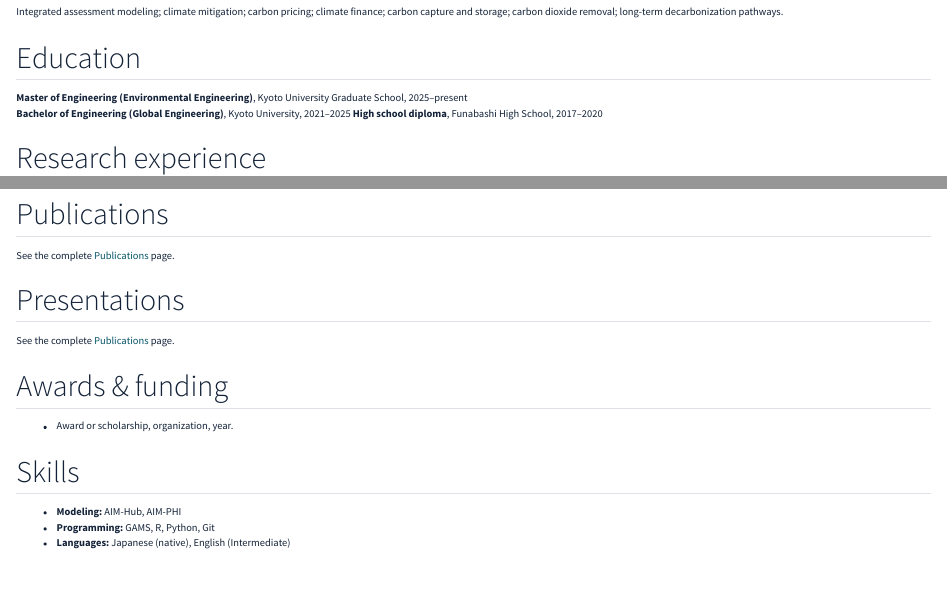
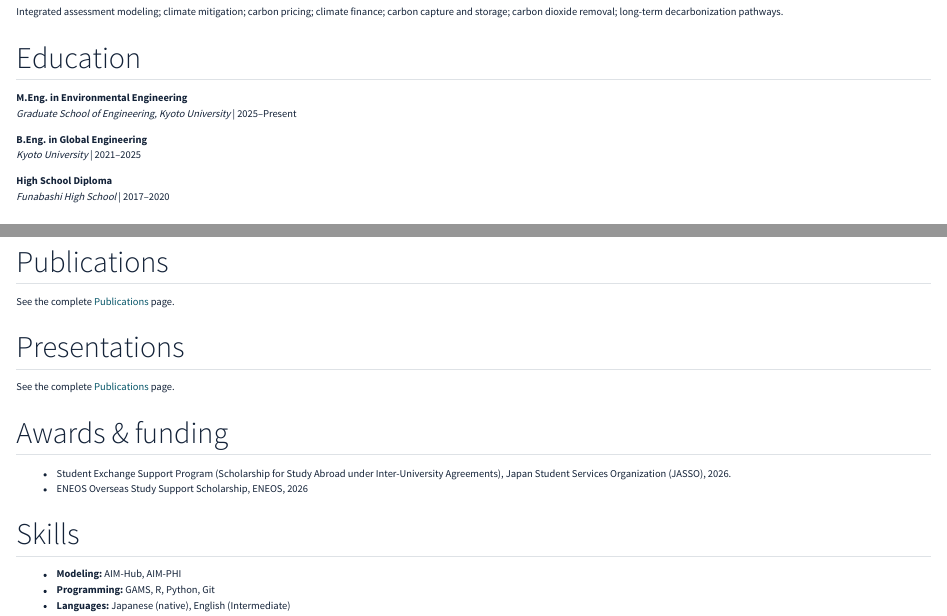
Before and after one commit to umeharayusuke/umeharayusuke.github.io, a Quarto document (cv.qmd): the page in a window 1100 px wide, from 140 px down, and a second part further down, joined at a grey line. Rendered offline with R 4.5, knitr and Pandoc in place of Quarto, with nearby package versions.

Commit message:
CV (Education and Scholarship)

```diff
--- a/cv.qmd
+++ b/cv.qmd
@@ -12,9 +12,14 @@
 
 ## Education
 
-**Master of Engineering (Environmental Engineering)**, Kyoto University Graduate School, 2025–present
-**Bachelor of Engineering (Global Engineering)**, Kyoto University, 2021–2025
-**High school diploma**, Funabashi High School, 2017–2020
+**M.Eng. in Environmental Engineering**
+*Graduate School of Engineering, Kyoto University* | 2025–Present
+
+**B.Eng. in Global Engineering**
+*Kyoto University* | 2021–2025
+
+**High School Diploma**
+*Funabashi High School* | 2017–2020
 
 ## Research experience
 
@@ -42,7 +47,8 @@
 
 ## Awards & funding
 
-- Award or scholarship, organization, year.
+- Student Exchange Support Program (Scholarship for Study Abroad under Inter-University Agreements), Japan Student Services Organization (JASSO), 2026.
+- ENEOS Overseas Study Support Scholarship, ENEOS, 2026
 
 ## Skills
 
```
Also changed, not shown: docs/search.json, 5 other files.
